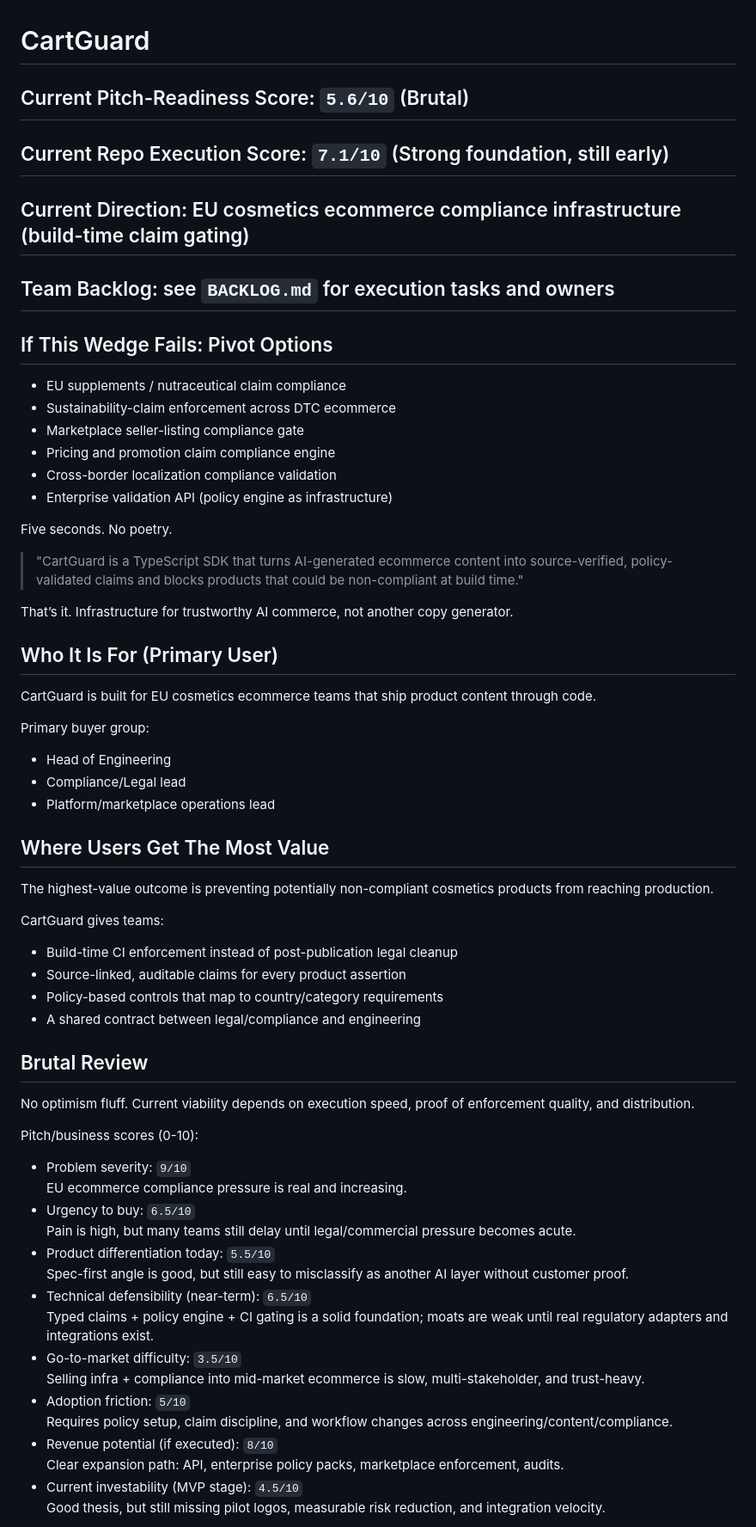
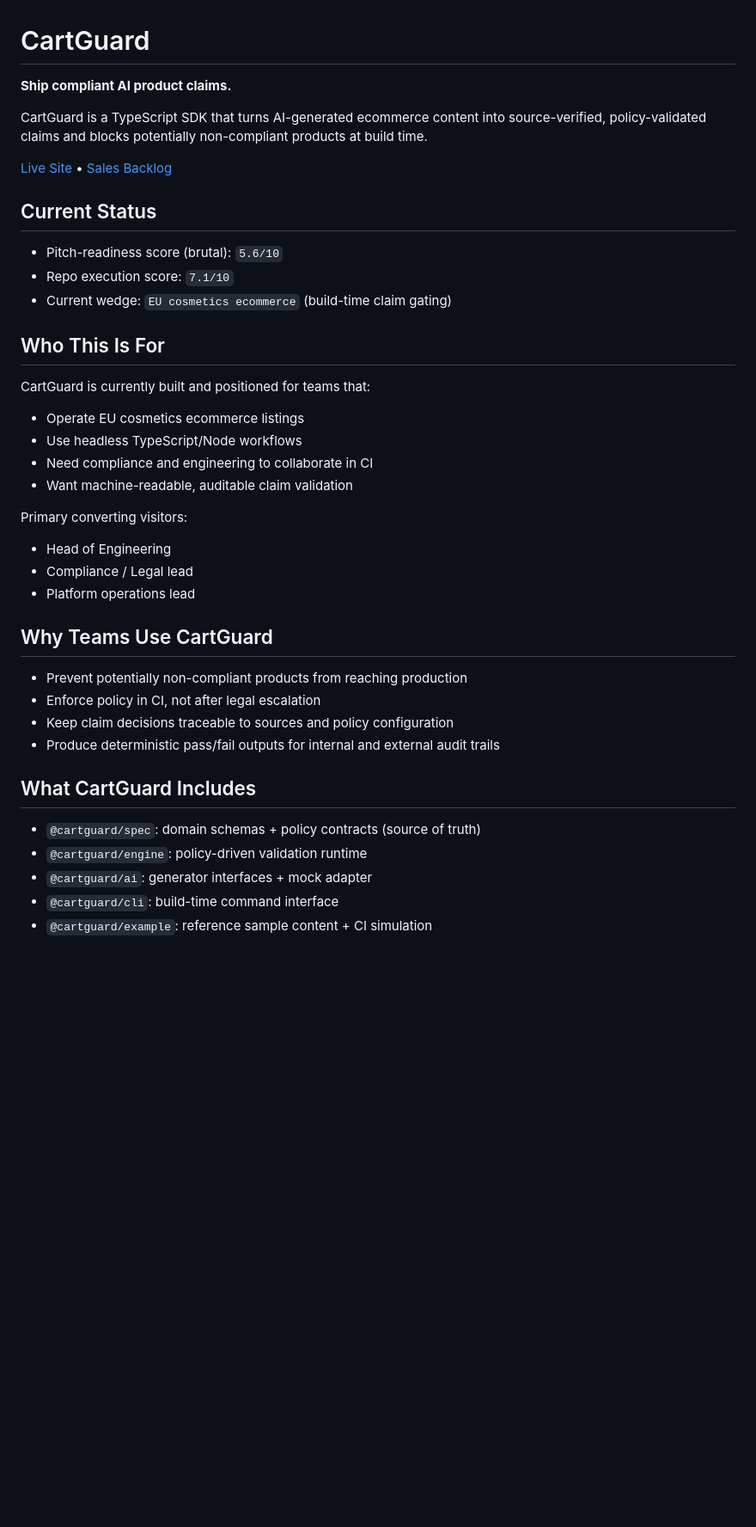
Before and after one commit to bitkojine/CartGuard, a Markdown page: README.md, the part around one of its changes. Shown at 86% size. GitHub-like rendering; blank space fills up the shorter version.

Commit message:
Rewrite README to world-class structure and current positioning

```diff
--- a/README.md
+++ b/README.md
@@ -1,61 +1,42 @@
 # CartGuard
 
-## Current Pitch-Readiness Score: `5.6/10` (Brutal)
-## Current Repo Execution Score: `7.1/10` (Strong foundation, still early)
-## Current Direction: EU cosmetics ecommerce compliance infrastructure (build-time claim gating)
-## Team Backlog: see `BACKLOG.md` for execution tasks and owners
-## If This Wedge Fails: Pivot Options
-- EU supplements / nutraceutical claim compliance
-- Sustainability-claim enforcement across DTC ecommerce
-- Marketplace seller-listing compliance gate
-- Pricing and promotion claim compliance engine
-- Cross-border localization compliance validation
-- Enterprise validation API (policy engine as infrastructure)
+**Ship compliant AI product claims.**
 
-Five seconds. No poetry.
+CartGuard is a TypeScript SDK that turns AI-generated ecommerce content into source-verified, policy-validated claims and blocks potentially non-compliant products at build time.
 
-> "CartGuard is a TypeScript SDK that turns AI-generated ecommerce content into source-verified, policy-validated claims and blocks products that could be non-compliant at build time."
+[Live Site](https://bitkojine.github.io/CartGuard/) • [Sales Backlog](./BACKLOG.md)
 
-That’s it. Infrastructure for trustworthy AI commerce, not another copy generator.
+## Current Status
 
-## Who It Is For (Primary User)
+- Pitch-readiness score (brutal): `5.6/10`
+- Repo execution score: `7.1/10`
+- Current wedge: `EU cosmetics ecommerce` (build-time claim gating)
 
-CartGuard is built for EU cosmetics ecommerce teams that ship product content through code.
+## Who This Is For
 
-Primary buyer group:
+CartGuard is currently built and positioned for teams that:
+- Operate EU cosmetics ecommerce listings
+- Use headless TypeScript/Node workflows
+- Need compliance and engineering to collaborate in CI
+- Want machine-readable, auditable claim validation
+
+Primary converting visitors:
 - Head of Engineering
-- Compliance/Legal lead
-- Platform/marketplace operations lead
+- Compliance / Legal lead
+- Platform operations lead
 
-## Where Users Get The Most Value
+## Why Teams Use CartGuard
 
-The highest-value outcome is preventing potentially non-compliant cosmetics products from reaching production.
+- Prevent potentially non-compliant products from reaching production
+- Enforce policy in CI, not after legal escalation
+- Keep claim decisions traceable to sources and policy configuration
+- Produce deterministic pass/fail outputs for internal and external audit trails
 
-CartGuard gives teams:
-- Build-time CI enforcement instead of post-publication legal cleanup
-- Source-linked, auditable claims for every product assertion
-- Policy-based controls that map to country/category requirements
-- A shared contract between legal/compliance and engineering
+## What CartGuard Includes
 
-## Brutal Review
+- `@cartguard/spec`: domain schemas + policy contracts (source of truth)
+- `@cartguard/engine`: policy-driven validation runtime
+- `@cartguard/ai`: generator interfaces + mock adapter
+- `@cartguard/cli`: build-time command interface
+- `@cartguard/example`: reference sample content + CI simulation
 
-No optimism fluff. Current viability depends on execution speed, proof of enforcement quality, and distribution.
-
-Pitch/business scores (0-10):
-- Problem severity: `9/10`
-  EU ecommerce compliance pressure is real and increasing.
-- Urgency to buy: `6.5/10`
-  Pain is high, but many teams still delay until legal/commercial pressure becomes acute.
-- Product differentiation today: `5.5/10`
-  Spec-first angle is good, but still easy to misclassify as another AI layer without customer proof.
-- Technical defensibility (near-term): `6.5/10`
-  Typed claims + policy engine + CI gating is a solid foundation; moats are weak until real regulatory adapters and integrations exist.
-- Go-to-market difficulty: `3.5/10`
-  Selling infra + compliance into mid-market ecommerce is slow, multi-stakeholder, and trust-heavy.
-- Adoption friction: `5/10`
-  Requires policy setup, claim discipline, and workflow changes across engineering/content/compliance.
-- Revenue potential (if executed): `8/10`
-  Clear expansion path: API, enterprise policy packs, marketplace enforcement, audits.
-- Current investability (MVP stage): `4.5/10`
-  Good thesis, but still missing pilot logos, measurable risk reduction, and integration velocity.
-
```
Also changed, not shown: other parts of README.md (+74 -85 lines).
